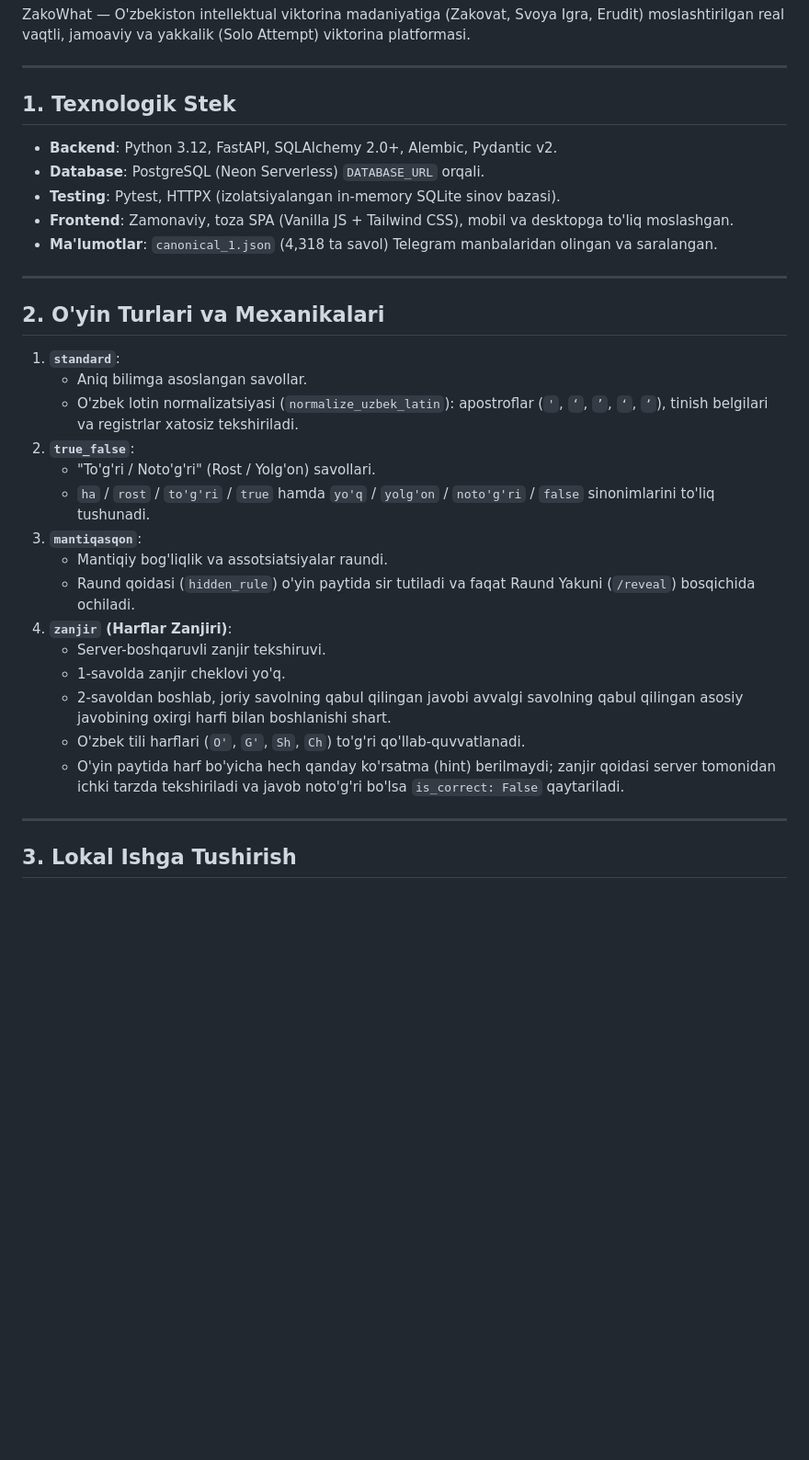
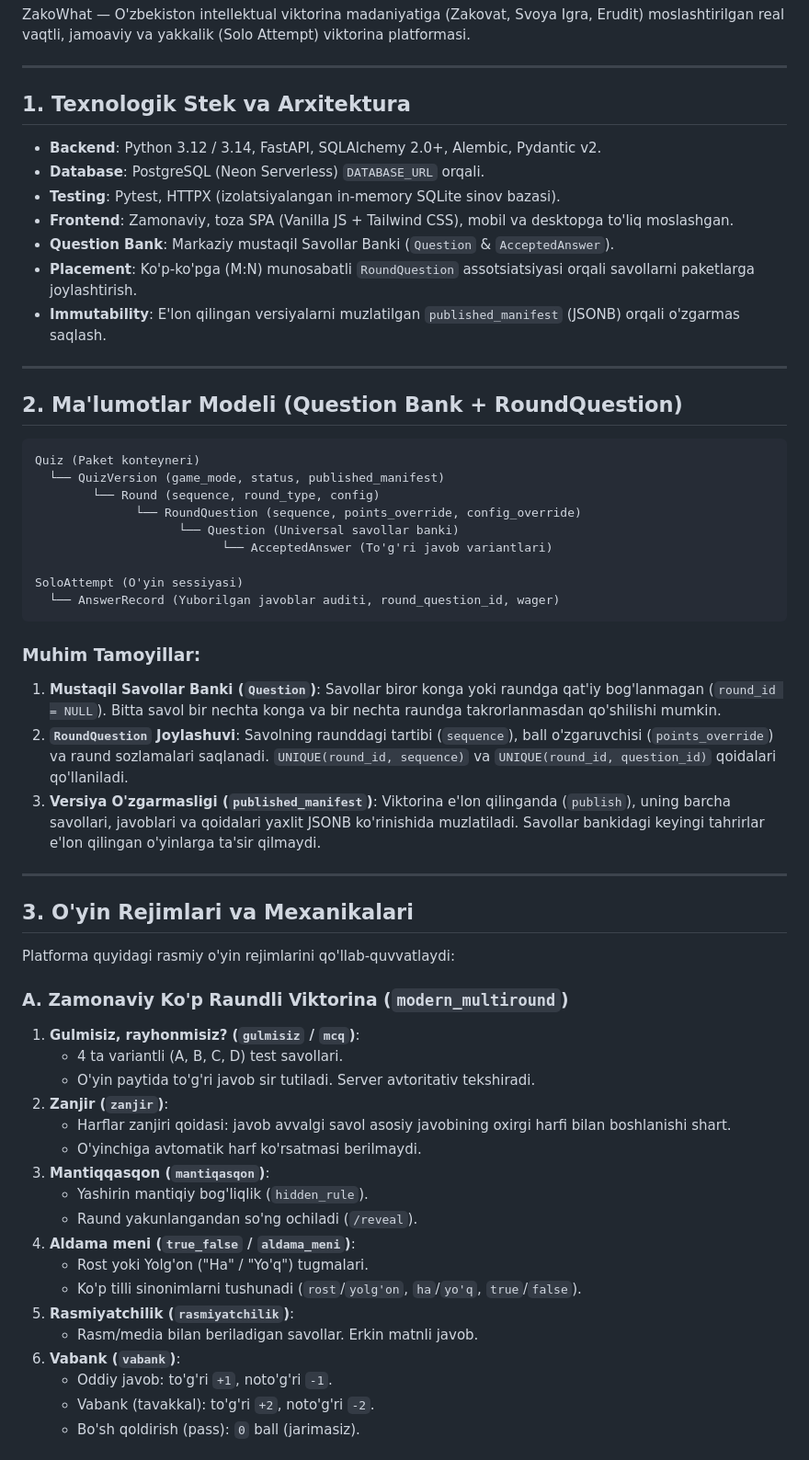
Before and after one commit to LstAkva/PROJECT-Z, a Markdown page: README.md, the part around one of its changes. Shown at 92% size. Drawn GitHub-style; blank space fills up the shorter version.

Commit message:
docs: update README with Question Bank architecture, game modes, and test results

````diff
--- a/README.md
+++ b/README.md
@@ -4,34 +4,60 @@ ZakoWhat — O'zbekiston intellektual viktorina madaniyatiga (Zakovat, Svoya Igr
 
 ---
 
-## 1. Texnologik Stek
+## 1. Texnologik Stek va Arxitektura
 
-- **Backend**: Python 3.12, FastAPI, SQLAlchemy 2.0+, Alembic, Pydantic v2.
+- **Backend**: Python 3.12 / 3.14, FastAPI, SQLAlchemy 2.0+, Alembic, Pydantic v2.
 - **Database**: PostgreSQL (Neon Serverless) `DATABASE_URL` orqali.
 - **Testing**: Pytest, HTTPX (izolatsiyalangan in-memory SQLite sinov bazasi).
 - **Frontend**: Zamonaviy, toza SPA (Vanilla JS + Tailwind CSS), mobil va desktopga to'liq moslashgan.
-- **Ma'lumotlar**: `canonical_1.json` (4,318 ta savol) Telegram manbalaridan olingan va saralangan.
+- **Question Bank**: Markaziy mustaqil Savollar Banki (`Question` & `AcceptedAnswer`).
+- **Placement**: Ko'p-ko'pga (M:N) munosabatli `RoundQuestion` assotsiatsiyasi orqali savollarni paketlarga joylashtirish.
+- **Immutability**: E'lon qilingan versiyalarni muzlatilgan `published_manifest` (JSONB) orqali o'zgarmas saqlash.
 
 ---
 
-## 2. O'yin Turlari va Mexanikalari
+## 2. Ma'lumotlar Modeli (Question Bank + RoundQuestion)
 
-1. **`standard`**:
-   - Aniq bilimga asoslangan savollar.
-   - O'zbek lotin normalizatsiyasi (`normalize_uzbek_latin`): apostroflar (`'`, `‘`, `’`, `ʻ`, `ʼ`), tinish belgilari va registrlar xatosiz tekshiriladi.
-2. **`true_false`**:
-   - "To'g'ri / Noto'g'ri" (Rost / Yolg'on) savollari.
-   - `ha` / `rost` / `to'g'ri` / `true` hamda `yo'q` / `yolg'on` / `noto'g'ri` / `false` sinonimlarini to'liq tushunadi.
-3. **`mantiqasqon`**:
-   - Mantiqiy bog'liqlik va assotsiatsiyalar raundi.
-   - Raund qoidasi (`hidden_rule`) o'yin paytida sir tutiladi va faqat Raund Yakuni (`/reveal`) bosqichida ochiladi.
-4. **`zanjir` (Harflar Zanjiri)**:
-   - Server-boshqaruvli zanjir tekshiruvi.
-   - 1-savolda zanjir cheklovi yo'q.
-   - 2-savoldan boshlab, joriy savolning qabul qilingan javobi avvalgi savolning qabul qilingan asosiy javobining oxirgi harfi bilan boshlanishi shart.
-   - O'zbek tili harflari (`O'`, `G'`, `Sh`, `Ch`) to'g'ri qo'llab-quvvatlanadi.
-   - O'yin paytida harf bo'yicha hech qanday ko'rsatma (hint) berilmaydi; zanjir qoidasi server tomonidan ichki tarzda tekshiriladi va javob noto'g'ri bo'lsa `is_correct: False` qaytariladi.
+```
+Quiz (Paket konteyneri)
+  └── QuizVersion (game_mode, status, published_manifest)
+        └── Round (sequence, round_type, config)
+              └── RoundQuestion (sequence, points_override, config_override)
+                    └── Question (Universal savollar banki)
+                          └── AcceptedAnswer (To'g'ri javob variantlari)
+
+SoloAttempt (O'yin sessiyasi)
+  └── AnswerRecord (Yuborilgan javoblar auditi, round_question_id, wager)
+```
+
+### Muhim Tamoyillar:
+1. **Mustaqil Savollar Banki (`Question`)**: Savollar biror konga yoki raundga qat'iy bog'lanmagan (`round_id = NULL`). Bitta savol bir nechta konga va bir nechta raundga takrorlanmasdan qo'shilishi mumkin.
+2. **`RoundQuestion` Joylashuvi**: Savolning raunddagi tartibi (`sequence`), ball o'zgaruvchisi (`points_override`) va raund sozlamalari saqlanadi. `UNIQUE(round_id, sequence)` va `UNIQUE(round_id, question_id)` qoidalari qo'llaniladi.
+3. **Versiya O'zgarmasligi (`published_manifest`)**: Viktorina e'lon qilinganda (`publish`), uning barcha savollari, javoblari va qoidalari yaxlit JSONB ko'rinishida muzlatiladi. Savollar bankidagi keyingi tahrirlar e'lon qilingan o'yinlarga ta'sir qilmaydi.
 
 ---
 
-## 3. Lokal Ishga Tushirish
+## 3. O'yin Rejimlari va Mexanikalari
+
+Platforma quyidagi rasmiy o'yin rejimlarini qo'llab-quvvatlaydi:
+
+### A. Zamonaviy Ko'p Raundli Viktorina (`modern_multiround`)
+1. **Gulmisiz, rayhonmisiz? (`gulmisiz` / `mcq`)**:
+   - 4 ta variantli (A, B, C, D) test savollari.
+   - O'yin paytida to'g'ri javob sir tutiladi. Server avtoritativ tekshiradi.
+2. **Zanjir (`zanjir`)**:
+   - Harflar zanjiri qoidasi: javob avvalgi savol asosiy javobining oxirgi harfi bilan boshlanishi shart.
+   - O'yinchiga avtomatik harf ko'rsatmasi berilmaydi.
+3. **Mantiqqasqon (`mantiqasqon`)**:
+   - Yashirin mantiqiy bog'liqlik (`hidden_rule`).
+   - Raund yakunlangandan so'ng ochiladi (`/reveal`).
+4. **Aldama meni (`true_false` / `aldama_meni`)**:
+   - Rost yoki Yolg'on ("Ha" / "Yo'q") tugmalari.
+   - Ko'p tilli sinonimlarni tushunadi (`rost`/`yolg'on`, `ha`/`yo'q`, `true`/`false`).
+5. **Rasmiyatchilik (`rasmiyatchilik`)**:
+   - Rasm/media bilan beriladigan savollar. Erkin matnli javob.
+6. **Vabank (`vabank`)**:
+   - Oddiy javob: to'g'ri `+1`, noto'g'ri `-1`.
+   - Vabank (tavakkal): to'g'ri `+2`, noto'g'ri `-2`.
+   - Bo'sh qoldirish (pass): `0` ball (jarimasiz).
+
````
Also changed, not shown: other parts of README.md (+31 -28 lines).
